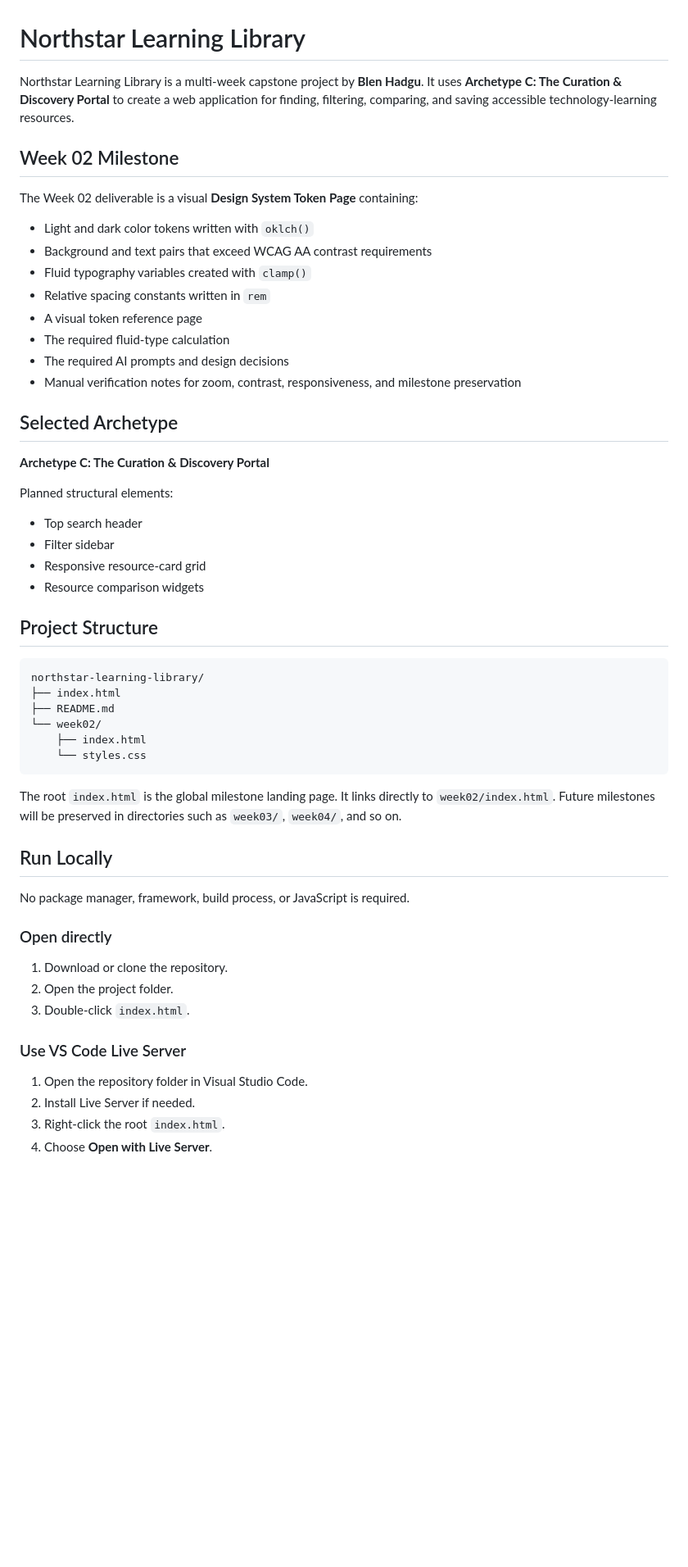
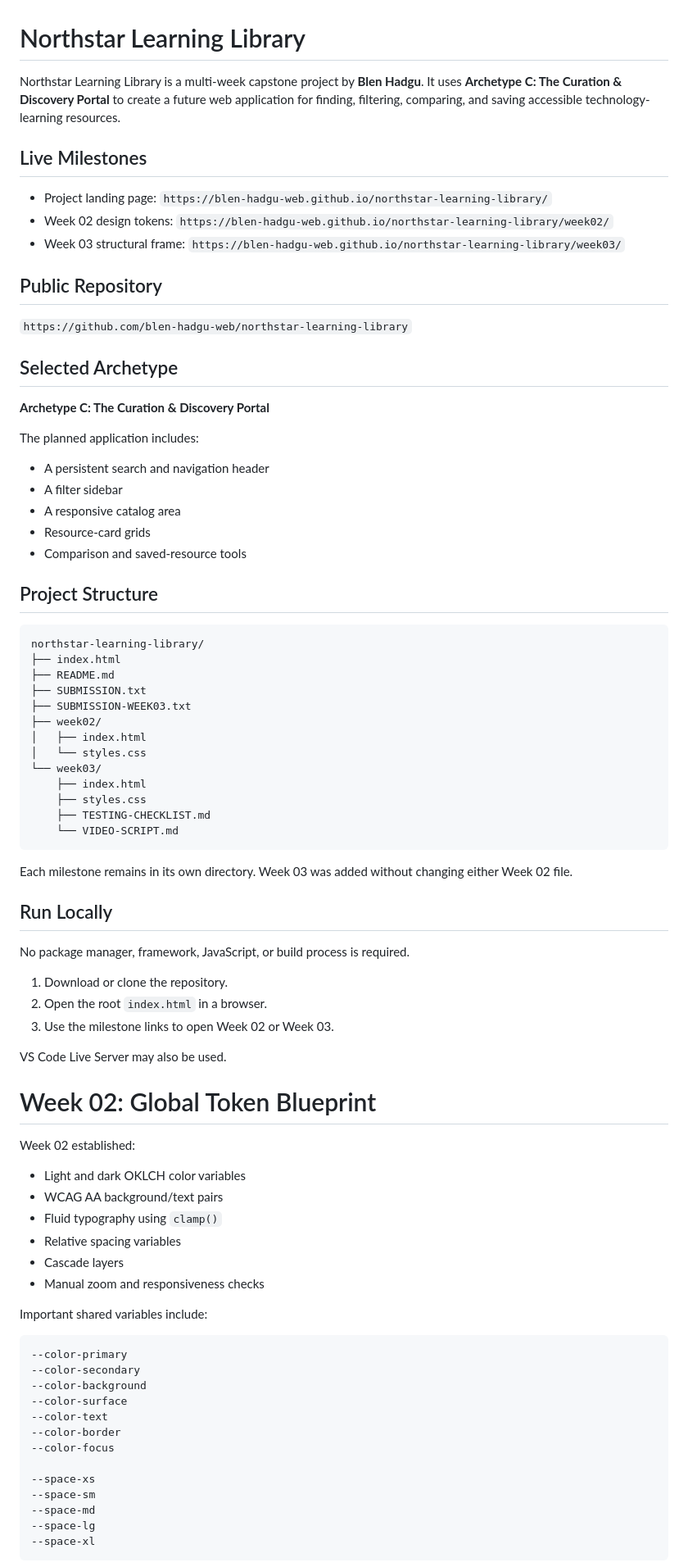
Before and after one commit to blen-hadgu-web/northstar-learning-library, a Markdown page: README.md, the part around one of its changes. Shown at 82% size. Rendered like a GitHub page; blank space fills up the shorter version.

````diff
--- a/README.md
+++ b/README.md
@@ -1,30 +1,28 @@
 # Northstar Learning Library
 
-Northstar Learning Library is a multi-week capstone project by **Blen Hadgu**. It uses **Archetype C: The Curation & Discovery Portal** to create a web application for finding, filtering, comparing, and saving accessible technology-learning resources.
+Northstar Learning Library is a multi-week capstone project by **Blen Hadgu**. It uses **Archetype C: The Curation & Discovery Portal** to create a future web application for finding, filtering, comparing, and saving accessible technology-learning resources.
 
-## Week 02 Milestone
+## Live Milestones
 
-The Week 02 deliverable is a visual **Design System Token Page** containing:
+- Project landing page: `https://blen-hadgu-web.github.io/northstar-learning-library/`
+- Week 02 design tokens: `https://blen-hadgu-web.github.io/northstar-learning-library/week02/`
+- Week 03 structural frame: `https://blen-hadgu-web.github.io/northstar-learning-library/week03/`
 
-- Light and dark color tokens written with `oklch()`
-- Background and text pairs that exceed WCAG AA contrast requirements
-- Fluid typography variables created with `clamp()`
-- Relative spacing constants written in `rem`
-- A visual token reference page
-- The required fluid-type calculation
-- The required AI prompts and design decisions
-- Manual verification notes for zoom, contrast, responsiveness, and milestone preservation
+## Public Repository
+
+`https://github.com/blen-hadgu-web/northstar-learning-library`
 
 ## Selected Archetype
 
 **Archetype C: The Curation & Discovery Portal**
 
-Planned structural elements:
+The planned application includes:
 
-- Top search header
-- Filter sidebar
-- Responsive resource-card grid
-- Resource comparison widgets
+- A persistent search and navigation header
+- A filter sidebar
+- A responsive catalog area
+- Resource-card grids
+- Comparison and saved-resource tools
 
 ## Project Structure
 
@@ -32,26 +30,56 @@ Planned structural elements:
 northstar-learning-library/
 ├── index.html
 ├── README.md
-└── week02/
+├── SUBMISSION.txt
+├── SUBMISSION-WEEK03.txt
+├── week02/
+│   ├── index.html
+│   └── styles.css
+└── week03/
     ├── index.html
-    └── styles.css
+    ├── styles.css
+    ├── TESTING-CHECKLIST.md
+    └── VIDEO-SCRIPT.md
 ```
 
-The root `index.html` is the global milestone landing page. It links directly to `week02/index.html`. Future milestones will be preserved in directories such as `week03/`, `week04/`, and so on.
+Each milestone remains in its own directory. Week 03 was added without changing either Week 02 file.
 
 ## Run Locally
 
-No package manager, framework, build process, or JavaScript is required.
-
-### Open directly
+No package manager, framework, JavaScript, or build process is required.
 
 1. Download or clone the repository.
-2. Open the project folder.
-3. Double-click `index.html`.
+2. Open the root `index.html` in a browser.
+3. Use the milestone links to open Week 02 or Week 03.
 
-### Use VS Code Live Server
+VS Code Live Server may also be used.
 
-1. Open the repository folder in Visual Studio Code.
-2. Install Live Server if needed.
-3. Right-click the root `index.html`.
-4. Choose **Open with Live Server**.
+# Week 02: Global Token Blueprint
+
+Week 02 established:
+
+- Light and dark OKLCH color variables
+- WCAG AA background/text pairs
+- Fluid typography using `clamp()`
+- Relative spacing variables
+- Cascade layers
+- Manual zoom and responsiveness checks
+
+Important shared variables include:
+
+```css
+--color-primary
+--color-secondary
+--color-background
+--color-surface
+--color-text
+--color-border
+--color-focus
+
+--space-xs
+--space-sm
+--space-md
+--space-lg
+--space-xl
+```
+
````
Also changed, not shown: other parts of README.md (+128 -106 lines).
